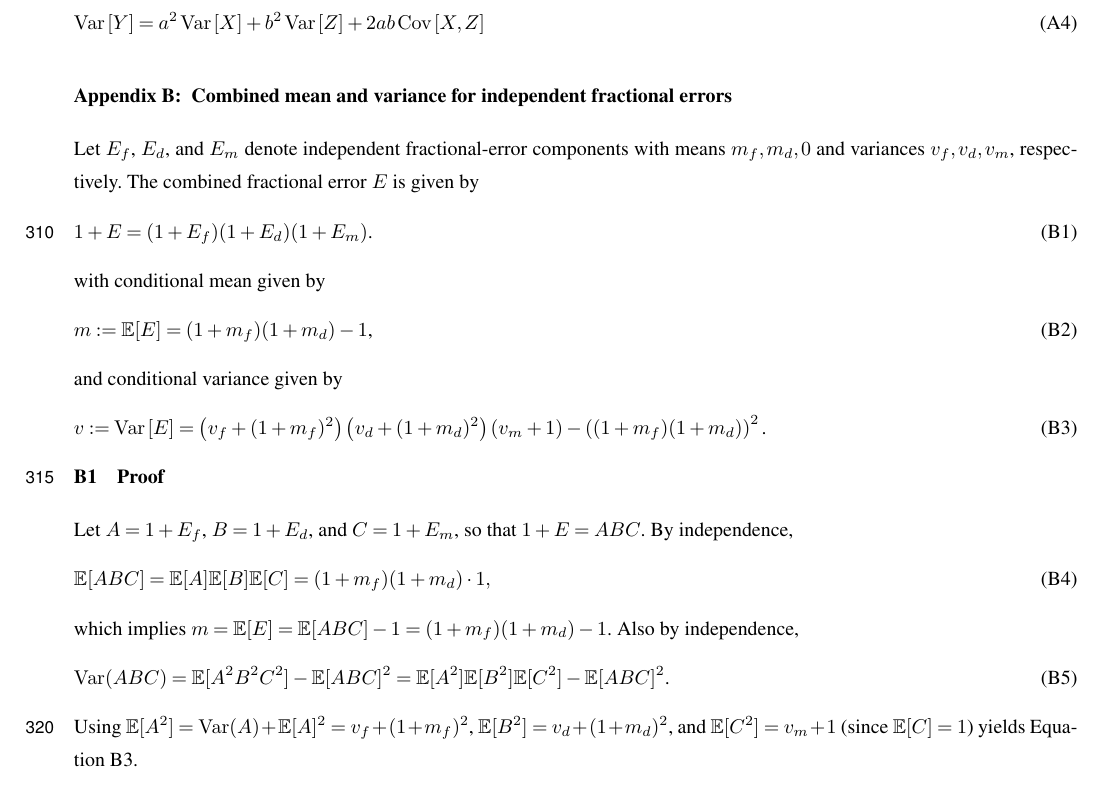
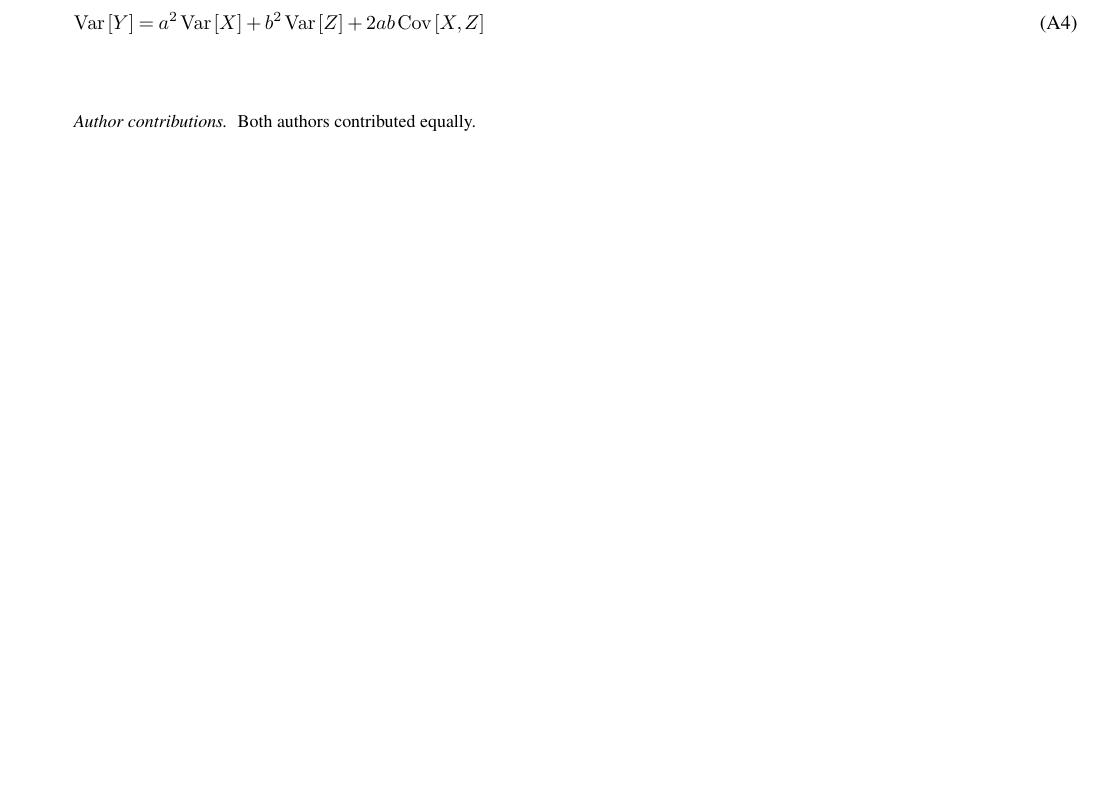
Before and after one commit to nodohs/manuscript_timeseries_error_model, a LaTeX document (timeseries_error_model.tex): part of page 13 of 15 before the commit and part of page 13 of 14 after it, cut so that both start at the same text, the shorter picture padded with empty space. Compiled offline with pdfLaTeX; a missing font is replaced by an installed copy or a similar font; a LaTeX package or settings file that is missing is left out.

Commit message:
Remove fractional error proof

```diff
--- a/timeseries_error_model.tex
+++ b/timeseries_error_model.tex
@@ -1308,65 +1307,6 @@ the variance simplifies to
         + b^2 \operatorname{Var}\left[ Z \right]
         + 2ab \operatorname{Cov}\left[ X, Z \right]
 \end{equation}
-
-
-
-\section{Combined mean and variance for independent fractional errors}
-\label{sec:combined_fractional_proof}
-
-Let $E_f$, $E_d$, and $E_m$ denote independent fractional-error components with
-means $m_f,m_d,0$ and variances $v_f,v_d,v_m$, respectively.
-The combined fractional error $E$ is given by
-%
-\begin{equation}
-    1+E = (1+E_f)(1+E_d)(1+E_m)
-    \text{.}
-\end{equation}
-%
-with conditional mean given by
-%
-\begin{equation}
-    m := \mathbb{E}[E] = (1+m_f)(1+m_d) - 1
-    \text{,}
-\end{equation}
-%
-and conditional variance given by
-%
-\begin{equation}
-    v := \operatorname{Var}\left[ E \right]
-        =
-        \left(v_f+(1+m_f)^2\right)
-        \left(v_d+(1+m_d)^2\right)
-        \left(v_m+1\right)
-        -\left((1+m_f)(1+m_d)\right)^2
-        \label{eq:combined_fractional_variance_proof}
-        \text{.}
-\end{equation}
-%
-
-\subsection{Proof}
-%
-Let $A=1+E_f$, $B=1+E_d$, and $C=1+E_m$, so that $1+E=ABC$.
-By independence,
-%
-\begin{equation}
-    \mathbb{E}[ABC]=\mathbb{E}[A]\mathbb{E}[B]\mathbb{E}[C]
-                   = (1+m_f)(1+m_d)\cdot 1,
-\end{equation}
-%
-which implies $m=\mathbb{E}[E]=\mathbb{E}[ABC]-1=(1+m_f)(1+m_d)-1$.
-%
-Also by independence,
-%
-\begin{equation}
-    \operatorname{Var}(ABC)=\mathbb{E}[A^2B^2C^2]-\mathbb{E}[ABC]^2
-    =\mathbb{E}[A^2]\mathbb{E}[B^2]\mathbb{E}[C^2]-\mathbb{E}[ABC]^2
-    \text{.}
-\end{equation}
-%
-Using $\mathbb{E}[A^2]=\operatorname{Var}(A)+\mathbb{E}[A]^2=v_f+(1+m_f)^2$,
-$\mathbb{E}[B^2]=v_d+(1+m_d)^2$, and $\mathbb{E}[C^2]=v_m+1$ (since
-$\mathbb{E}[C]=1$) yields Equation~\ref{eq:combined_fractional_variance_proof}.
 
 \noappendix       %% use this to mark the end of the appendix section. Otherwise the figures might be numbered incorrectly (e.g. 10 instead of 1).
 
```
Also changed, not shown: timeseries_error_model.tex (1 more changed lines).
